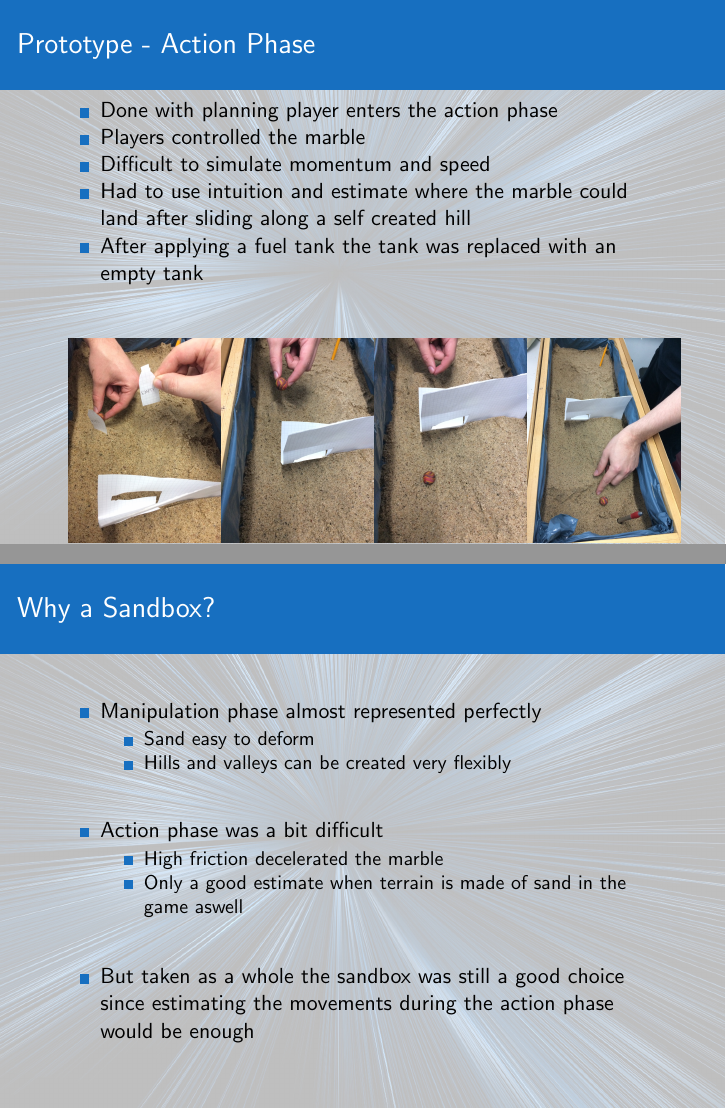
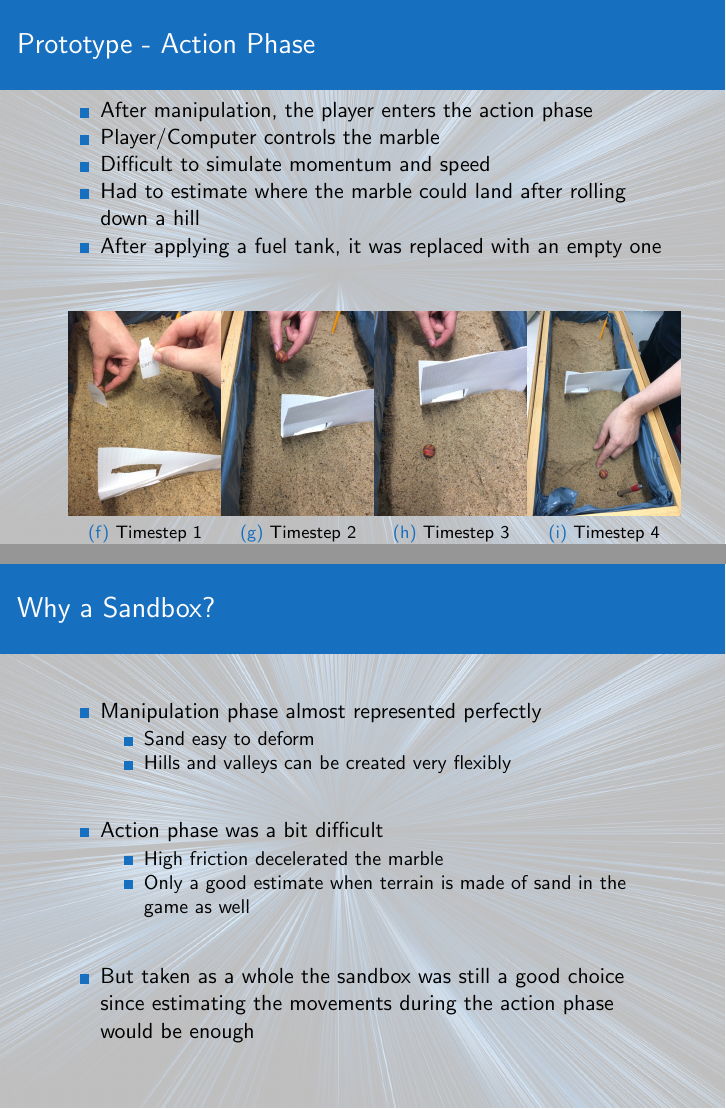
Before and after one commit to aicherst/Solve-n-Slide, LaTeX slides (reports/notebookAndPresentations/gamePrototypePresentation.tex): pages 7 and 8 of 10, joined at a grey line. Compiled offline with pdfLaTeX.

Commit message:
Small changes to prototype presentation

```diff
--- a/reports/notebookAndPresentations/gamePrototypePresentation.tex
+++ b/reports/notebookAndPresentations/gamePrototypePresentation.tex
@@ -117,11 +117,11 @@
 	\begin{frame}
 		\frametitle{Prototype - Action Phase}
 		\begin{itemize}
-			\item Done with planning player enters the action phase
-			\item Players controlled the marble
+			\item After manipulation, the player enters the action phase
+			\item Player/Computer controls the marble
 			\item Difficult to simulate momentum and speed
-			\item Had to use intuition and estimate where the marble could land after sliding along a self created hill
-			\item After applying a fuel tank the tank was replaced with an empty tank
+			\item Had to estimate where the marble could land after rolling down a hill
+			\item After applying a fuel tank, it was replaced with an empty one
 		\end{itemize}
 		\begin{figure}[H]
 			\centering
@@ -147,7 +147,7 @@
 			\item Action phase was a bit difficult
 			\begin{itemize}
 				\item High friction decelerated the marble
-				\item Only a good estimate when terrain is made of sand in the game aswell
+				\item Only a good estimate when terrain is made of sand in the game as well
 			\end{itemize}
 			\item But taken as a whole the sandbox was still a good choice since estimating the movements during the action phase would be enough
 		\end{itemize}
```
